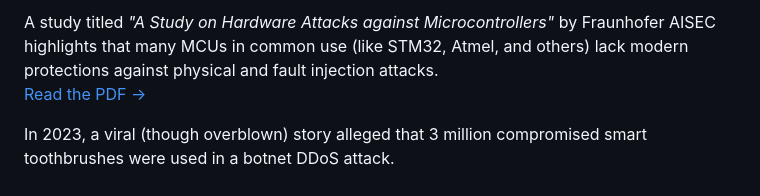
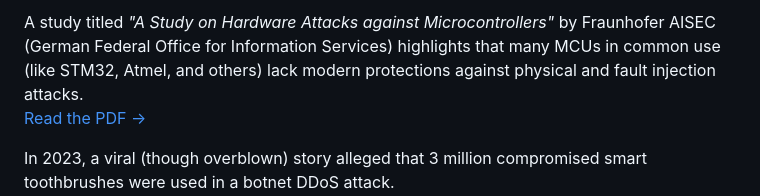
Before and after one commit to M1ckeysofine/portfolio, a Markdown page: notes/Your IoT Toothbrush Is Vulnerable.md, the part around one of its changes. GitHub-like rendering.

```diff
--- a/notes/Your IoT Toothbrush Is Vulnerable.md
+++ b/notes/Your IoT Toothbrush Is Vulnerable.md
@@ -45,5 +45,5 @@ In 2024 Trend Micro identified an [IoT Botnet linked DDOS attack](https://www.tr
 
-A study titled *"A Study on Hardware Attacks against Microcontrollers"* by Fraunhofer AISEC highlights that many MCUs in common use (like STM32, Atmel, and others) lack modern protections against physical and fault injection attacks.
+A study titled *"A Study on Hardware Attacks against Microcontrollers"* by Fraunhofer AISEC (German Federal Office for Information Services) highlights that many MCUs in common use (like STM32, Atmel, and others) lack modern protections against physical and fault injection attacks.
 [Read the PDF →](https://www.aisec.fraunhofer.de/content/dam/aisec/Dokumente/Publikationen/Studien_TechReports/englisch/Study-on-Hardware-Attacks-against-Microcontrollers.pdf)
 
 In 2023, a viral (though overblown) story alleged that 3 million compromised smart toothbrushes were used in a botnet DDoS attack.
```
Also changed, not shown: other parts of notes/Your IoT Toothbrush Is Vulnerable.md (+1 -1 lines).
